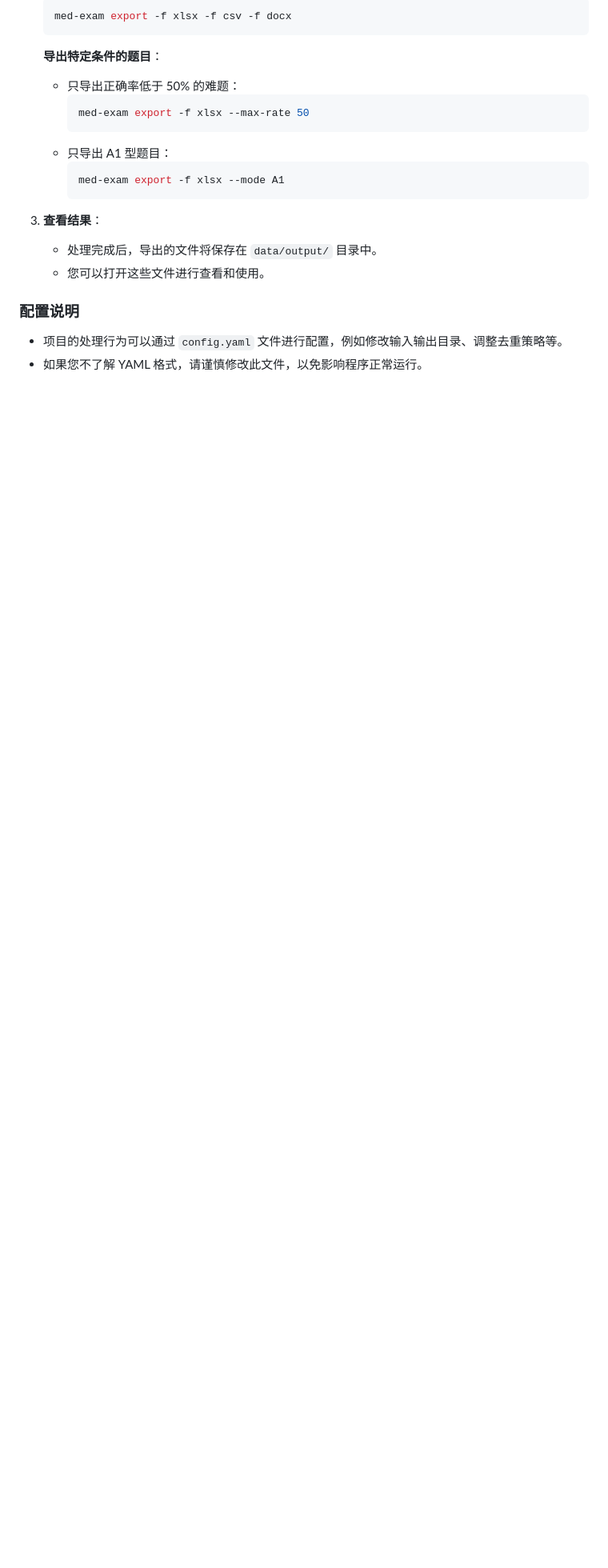
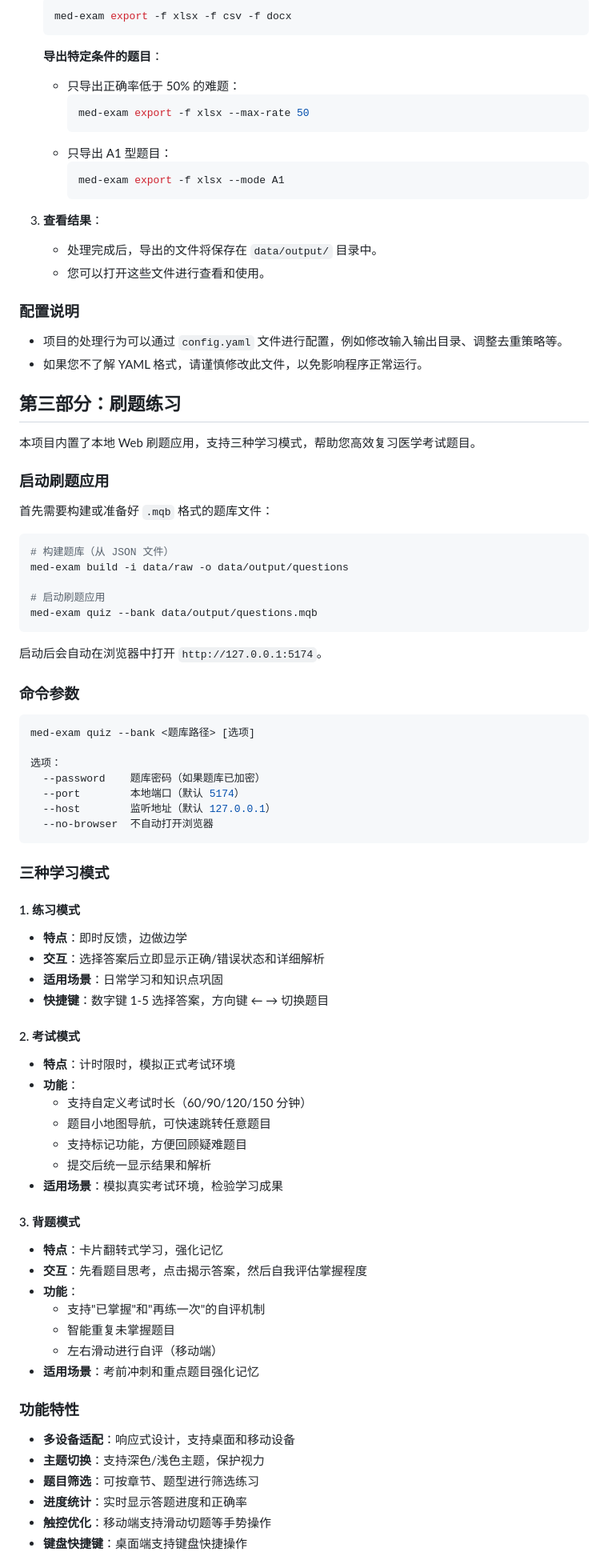
Before and after one commit to zyh001/med-exam-kit, a Markdown page: README.md, the part around one of its changes. Shown at 80% size. Rendered like a GitHub page; blank space fills up the shorter version.

Commit message:
feat(docs): 添加智能刷题功能文档

````diff
--- a/README.md
+++ b/README.md
@@ -224,3 +225,71 @@ med-exam-kit/
 - 项目的处理行为可以通过 `config.yaml` 文件进行配置，例如修改输入输出目录、调整去重策略等。
 - 如果您不了解 YAML 格式，请谨慎修改此文件，以免影响程序正常运行。
 
+## 第三部分：刷题练习
+
+本项目内置了本地 Web 刷题应用，支持三种学习模式，帮助您高效复习医学考试题目。
+
+### 启动刷题应用
+
+首先需要构建或准备好 `.mqb` 格式的题库文件：
+
+```bash
+# 构建题库（从 JSON 文件）
+med-exam build -i data/raw -o data/output/questions
+
+# 启动刷题应用
+med-exam quiz --bank data/output/questions.mqb
+```
+
+启动后会自动在浏览器中打开 `http://127.0.0.1:5174`。
+
+### 命令参数
+
+```bash
+med-exam quiz --bank <题库路径> [选项]
+
+选项：
+  --password    题库密码（如果题库已加密）
+  --port        本地端口（默认 5174）
+  --host        监听地址（默认 127.0.0.1）
+  --no-browser  不自动打开浏览器
+```
+
+### 三种学习模式
+
+#### 1. 练习模式
+
+- **特点**：即时反馈，边做边学
+- **交互**：选择答案后立即显示正确/错误状态和详细解析
+- **适用场景**：日常学习和知识点巩固
+- **快捷键**：数字键 1-5 选择答案，方向键 ← → 切换题目
+
+#### 2. 考试模式
+
+- **特点**：计时限时，模拟正式考试环境
+- **功能**：
+  - 支持自定义考试时长（60/90/120/150 分钟）
+  - 题目小地图导航，可快速跳转任意题目
+  - 支持标记功能，方便回顾疑难题目
+  - 提交后统一显示结果和解析
+- **适用场景**：模拟真实考试环境，检验学习成果
+
+#### 3. 背题模式
+
+- **特点**：卡片翻转式学习，强化记忆
+- **交互**：先看题目思考，点击揭示答案，然后自我评估掌握程度
+- **功能**：
+  - 支持"已掌握"和"再练一次"的自评机制
+  - 智能重复未掌握题目
+  - 左右滑动进行自评（移动端）
+- **适用场景**：考前冲刺和重点题目强化记忆
+
+### 功能特性
+
+- **多设备适配**：响应式设计，支持桌面和移动设备
+- **主题切换**：支持深色/浅色主题，保护视力
+- **题目筛选**：可按章节、题型进行筛选练习
+- **进度统计**：实时显示答题进度和正确率
+- **触控优化**：移动端支持滑动切题等手势操作
+- **键盘快捷键**：桌面端支持键盘快捷操作
+
````
Also changed, not shown: other parts of README.md (+10 -0 lines).
